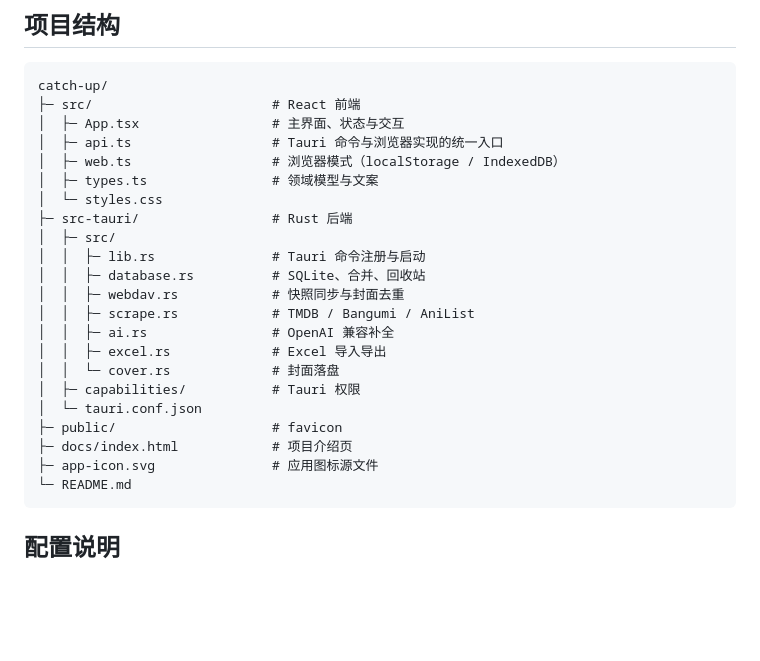
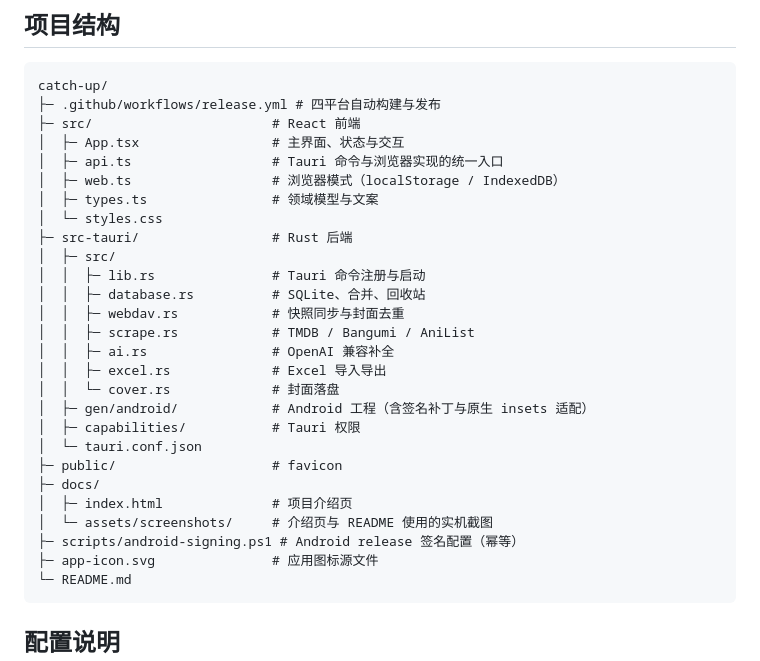
Before and after one commit to Robin-zero/Catch-Up, a Markdown page: README.md, the part around one of its changes. GitHub-like rendering; blank space fills up the shorter version.

````diff
--- a/README.md
+++ b/README.md
@@ -152,6 +191,7 @@ npm run build:desktop
 
 ```text
 catch-up/
+├─ .github/workflows/release.yml # 四平台自动构建与发布
 ├─ src/                       # React 前端
 │  ├─ App.tsx                 # 主界面、状态与交互
 │  ├─ api.ts                  # Tauri 命令与浏览器实现的统一入口
@@ -167,10 +207,14 @@ catch-up/
 │  │  ├─ ai.rs                # OpenAI 兼容补全
 │  │  ├─ excel.rs             # Excel 导入导出
 │  │  └─ cover.rs             # 封面落盘
+│  ├─ gen/android/            # Android 工程（含签名补丁与原生 insets 适配）
 │  ├─ capabilities/           # Tauri 权限
 │  └─ tauri.conf.json
 ├─ public/                    # favicon
-├─ docs/index.html            # 项目介绍页
+├─ docs/
+│  ├─ index.html              # 项目介绍页
+│  └─ assets/screenshots/     # 介绍页与 README 使用的实机截图
+├─ scripts/android-signing.ps1 # Android release 签名配置（幂等）
 ├─ app-icon.svg               # 应用图标源文件
 └─ README.md
 ```
````
Also changed, not shown: other parts of README.md (+43 -4 lines), docs/assets/screenshots/desktop-dark.png (added), docs/assets/screenshots/desktop-light.png (added), docs/assets/screenshots/entry-form.png (added), docs/assets/screenshots/library.png (added), docs/assets/screenshots/mobile-dark.png (added), docs/assets/screenshots/settings.png (added), 1 other file.
